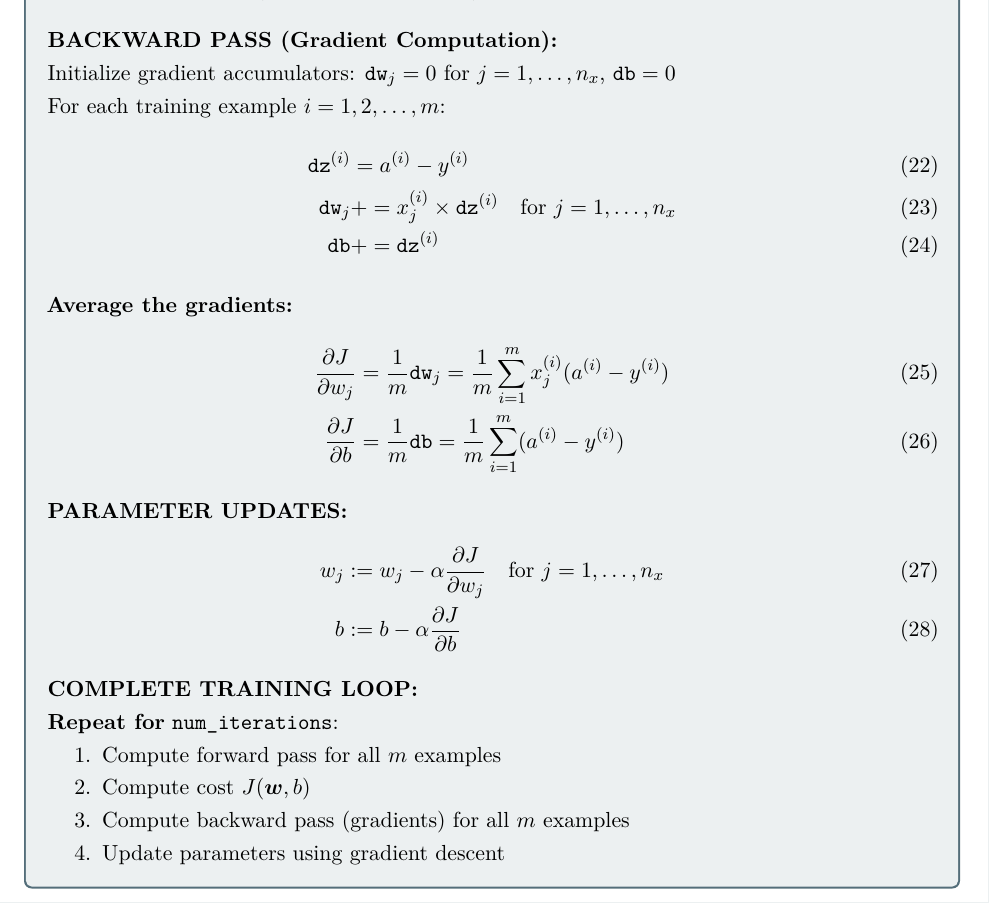
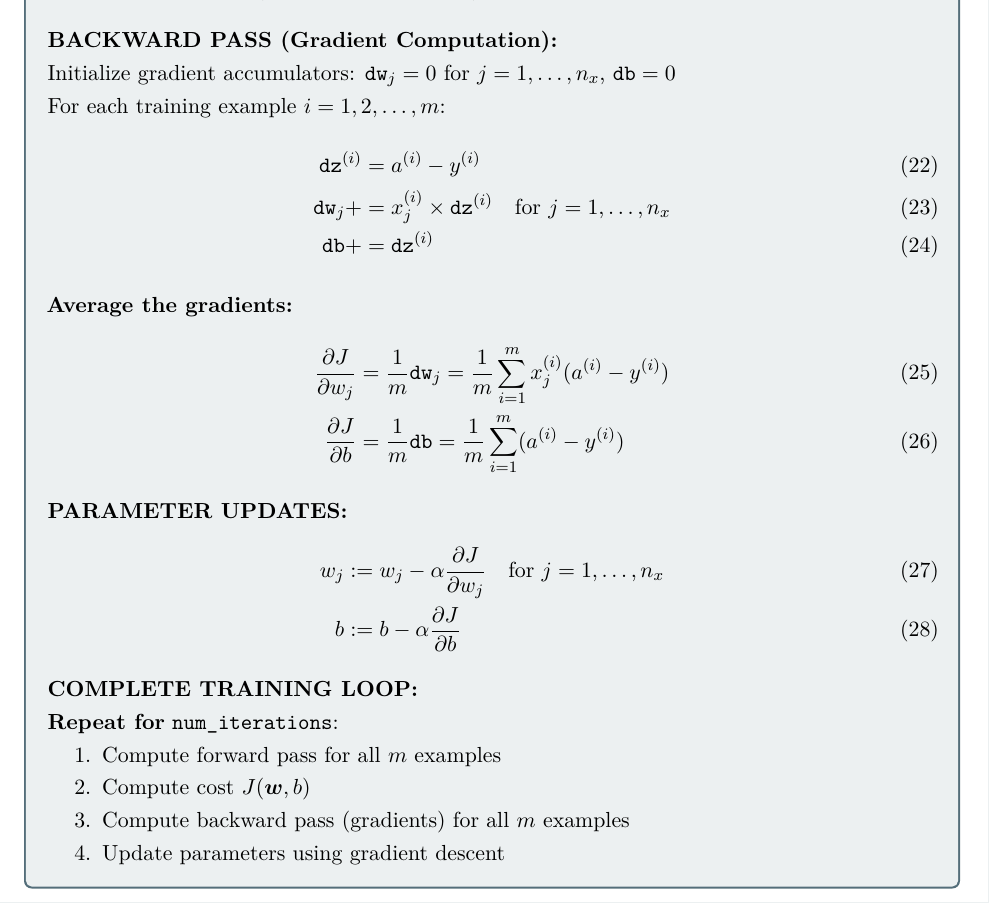
Before and after one commit to zejd-murat/deeplearning-with-andrew, a LaTeX document (main.tex): part of page 7 of 7, cut so that both start at the same text. Compiled offline with pdfLaTeX.

Commit message:
Fixed alignment

```diff
--- a/main.tex
+++ b/main.tex
@@ -1033,8 +1033,8 @@ Initialize gradient accumulators: $\texttt{dw}_j = 0$ for $j = 1, \ldots, n_x$,
 For each training example $i = 1, 2, \ldots, m$:
 \begin{align}
 \texttt{dz}^{(i)} &= a^{(i)} - y^{(i)} \\
-\texttt{dw}_j &+= x_j^{(i)} \times \texttt{dz}^{(i)} \quad \text{for } j = 1, \ldots, n_x \\
-\texttt{db} &+= \texttt{dz}^{(i)}
+\texttt{dw}_j + &= x_j^{(i)} \times \texttt{dz}^{(i)} \quad \text{for } j = 1, \ldots, n_x \\
+\texttt{db} + &= \texttt{dz}^{(i)}
 \end{align}
 
 \textbf{Average the gradients:}
```
